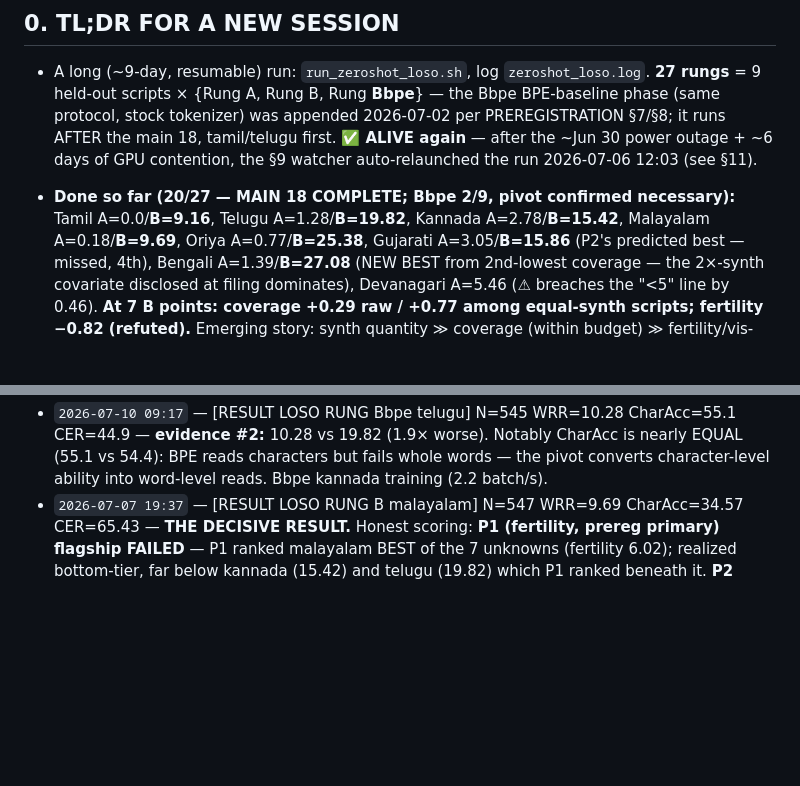
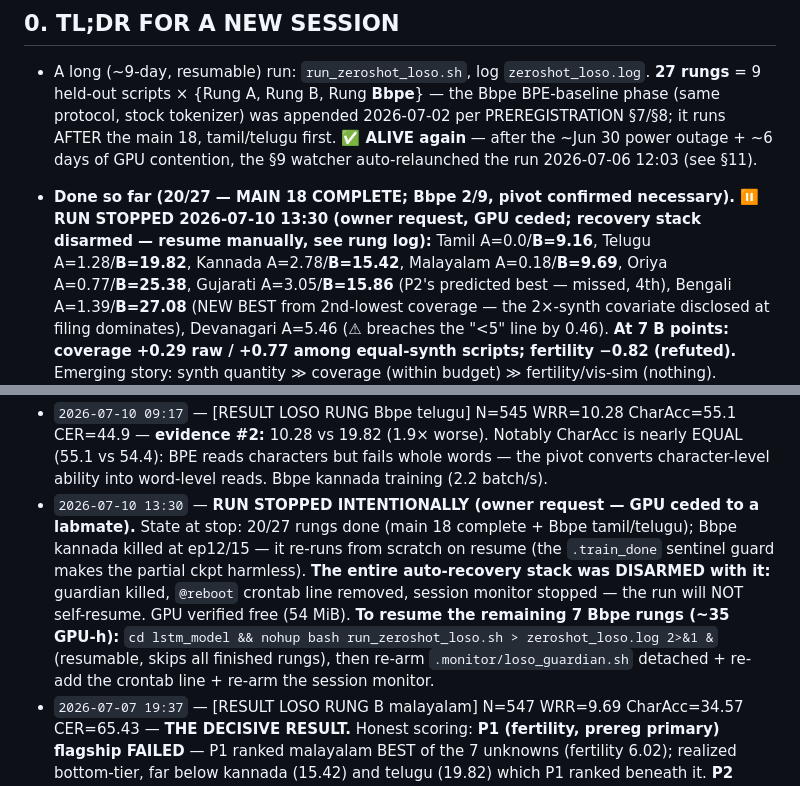
Before and after one commit to RITU940/-brahmic-str, a Markdown page: lstm_model/ZEROSHOT_LOSO_LIVE_LOG.md, 2 parts joined by grey strips. GitHub-like rendering; blank space fills up the shorter version.

Commit message:
Run stopped intentionally at 20/27 (GPU ceded); recovery stack disarmed; resume instructions logged

```diff
--- a/lstm_model/ZEROSHOT_LOSO_LIVE_LOG.md
+++ b/lstm_model/ZEROSHOT_LOSO_LIVE_LOG.md
@@ -15,7 +15,7 @@ This file is updated as each rung completes.
   phase (same protocol, stock tokenizer) was appended 2026-07-02 per PREREGISTRATION §7/§8;
   it runs AFTER the main 18, tamil/telugu first. **✅ ALIVE again** — after the ~Jun 30 power
   outage + ~6 days of GPU contention, the §9 watcher auto-relaunched the run 2026-07-06 12:03 (see §11).
-- **Done so far (20/27 — MAIN 18 COMPLETE; Bbpe 2/9, pivot confirmed necessary):** Tamil A=0.0/**B=9.16**, Telugu A=1.28/**B=19.82**, Kannada A=2.78/**B=15.42**,
+- **Done so far (20/27 — MAIN 18 COMPLETE; Bbpe 2/9, pivot confirmed necessary). ⏸ RUN STOPPED 2026-07-10 13:30 (owner request, GPU ceded; recovery stack disarmed — resume manually, see rung log):** Tamil A=0.0/**B=9.16**, Telugu A=1.28/**B=19.82**, Kannada A=2.78/**B=15.42**,
   Malayalam A=0.18/**B=9.69**, Oriya A=0.77/**B=25.38**, Gujarati A=3.05/**B=15.86** (P2's predicted
   best — missed, 4th), Bengali A=1.39/**B=27.08** (NEW BEST from 2nd-lowest coverage — the 2×-synth
   covariate disclosed at filing dominates), Devanagari A=5.46 (⚠ breaches the "<5" line by 0.46).
@@ -119,6 +119,7 @@ Updated as rungs finish. WRR/CharAcc/CER in %. (— = not done yet.)
 - `2026-07-09 22:41` — [RESULT LOSO RUNG B gurmukhi] N=2879 WRR=22.16 CharAcc=44.1 CER=55.9 — **MAIN 18 RUNGS COMPLETE.** Prediction scored per the fixed rule (see PROSPECTIVE_PREDICTION_GURMUKHI.md): point 16.2 missed by +5.96 (under-called, ≈1.5·RMSE); ±1·RMSE band missed by 1.96; **±2·RMSE band [8.2–24.1] HIT**; Rung A < 5 HIT (0.59). **Final campaign stats (9 B points): coverage +0.37 raw / +0.61 equal-synth-7; fertility −0.80. Declared 7-script prospective bet (047c30c §6): ρ(P2-coverage)=+0.32 vs ρ(P1-fertility)=−0.71 → bet WON (P2 ≫ P1), and neither ranking alone is significant — the honest verdict is the two-factor account** (9-pt checkpoint refit: WRR = −35.79 + 0.583·tok_cov + 11.48·is_2x, RMSE 4.18 — the instrument for the Khmer prediction). Transfer range 9.16–30.09 WRR across all nine scripts, every baseline ~0–5. Bbpe phase started itself 22:41 (tamil first, 2.0 batch/s).
 - `2026-07-10 04:03` — [RESULT LOSO RUNG Bbpe tamil] N=513 WRR=2.34 CharAcc=30.45 CER=69.55 — **ablation evidence #1: the grapheme pivot matters.** Stock tokenizer, identical protocol/data/seed: 2.34 vs grapheme-pivot 9.16 WRR (3.9× worse).
 - `2026-07-10 09:17` — [RESULT LOSO RUNG Bbpe telugu] N=545 WRR=10.28 CharAcc=55.1 CER=44.9 — **evidence #2:** 10.28 vs 19.82 (1.9× worse). Notably CharAcc is nearly EQUAL (55.1 vs 54.4): BPE reads characters but fails whole words — the pivot converts character-level ability into word-level reads. Bbpe kannada training (2.2 batch/s).
+- `2026-07-10 13:30` — **RUN STOPPED INTENTIONALLY (owner request — GPU ceded to a labmate).** State at stop: 20/27 rungs done (main 18 complete + Bbpe tamil/telugu); Bbpe kannada killed at ep12/15 — it re-runs from scratch on resume (the `.train_done` sentinel guard makes the partial ckpt harmless). **The entire auto-recovery stack was DISARMED with it:** guardian killed, `@reboot` crontab line removed, session monitor stopped — the run will NOT self-resume. GPU verified free (54 MiB). **To resume the remaining 7 Bbpe rungs (~35 GPU-h):** `cd lstm_model && nohup bash run_zeroshot_loso.sh > zeroshot_loso.log 2>&1 &` (resumable, skips all finished rungs), then re-arm `.monitor/loso_guardian.sh` detached + re-add the crontab line + re-arm the session monitor.
 - `2026-07-07 19:37` — [RESULT LOSO RUNG B malayalam] N=547 WRR=9.69 CharAcc=34.57 CER=65.43 — **THE DECISIVE RESULT.** Honest scoring: **P1 (fertility, prereg primary) flagship FAILED** — P1 ranked malayalam BEST of the 7 unknowns (fertility 6.02); realized bottom-tier, far below kannada (15.42) and telugu (19.82) which P1 ranked beneath it. **P2 (coverage, declared bet) directionally RIGHT** — predicted malayalam WORST; realized bottom-tier ✓ — but its crude estimate "~0–4" undershot (9.69). The malayalam>tamil inversion (9.69 vs 9.16) is a statistical tie (Δ≈3 words of ~530; two-proportion z≈0.3). Descriptive Spearman(coverage, B-WRR) over the 4 observed points = 0.8; confirmatory scoring stays as declared (Spearman over the 7 unknowns when all exist; 2/7 observed). **Phenomenon-claim gift:** even the predicted-worst script gains 0.18→9.69 with zero real images — transfer does not collapse on low-coverage scripts. Oriya Rung A started 19:37.
 
 ---
```
